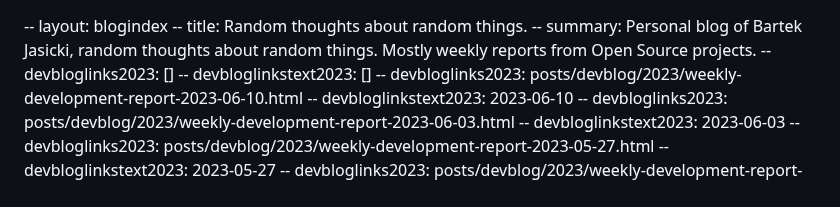
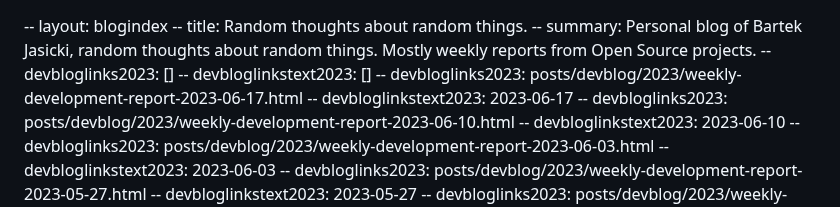
Before and after one commit to thindil/www.laeran.pl, a Markdown page: blog/index.md, the part around the change. Rendered like a GitHub page.

Commit message:
feat: added new blog entry
FossilOrigin-Name: 1ccda13db998006edf4ceae906061f920082621c01abe63f3e5ab68bedeee4b2

```diff
--- a/blog/index.md
+++ b/blog/index.md
@@ -3,6 +3,8 @@
 -- summary: Personal blog of Bartek Jasicki, random thoughts about random things. Mostly weekly reports from Open Source projects.
 -- devbloglinks2023: []
 -- devbloglinkstext2023: []
+-- devbloglinks2023: posts/devblog/2023/weekly-development-report-2023-06-17.html
+-- devbloglinkstext2023: 2023-06-17
 -- devbloglinks2023: posts/devblog/2023/weekly-development-report-2023-06-10.html
 -- devbloglinkstext2023: 2023-06-10
 -- devbloglinks2023: posts/devblog/2023/weekly-development-report-2023-06-03.html
```
Also changed, not shown: 1 other file.
